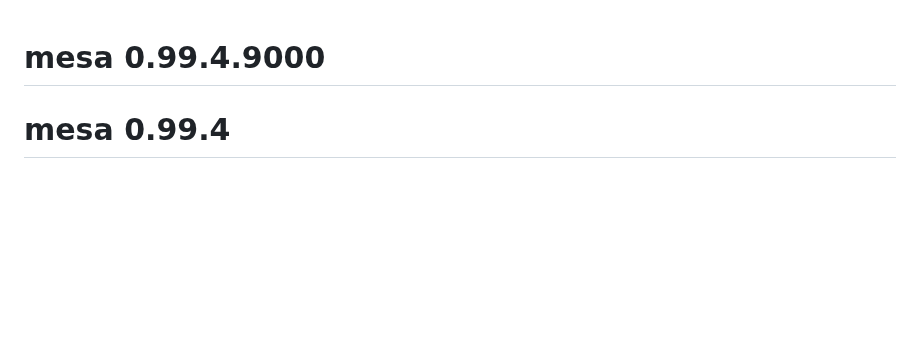
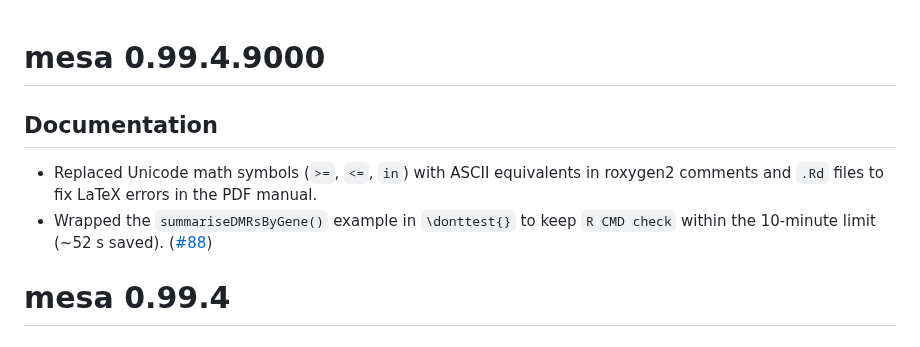
Before and after one commit to cruk-mi/mesa, a Markdown page: NEWS.md, the part around the change. GitHub-like rendering; blank space fills up the shorter version.

Commit message:
docs(NEWS): record LaTeX Unicode fixes and donttest for summariseDMRsByGene

```diff
--- a/NEWS.md
+++ b/NEWS.md
@@ -1,4 +1,11 @@
 # mesa 0.99.4.9000
+
+## Documentation
+- Replaced Unicode math symbols (`>=`, `<=`, `in`) with ASCII equivalents in
+  roxygen2 comments and `.Rd` files to fix LaTeX errors in the PDF manual.
+- Wrapped the `summariseDMRsByGene()` example in `\donttest{}` to keep
+  `R CMD check` within the 10-minute limit (~52 s saved).
+  ([#88](https://github.com/cruk-mi/mesa/pull/88))
 
 # mesa 0.99.4
 
```
